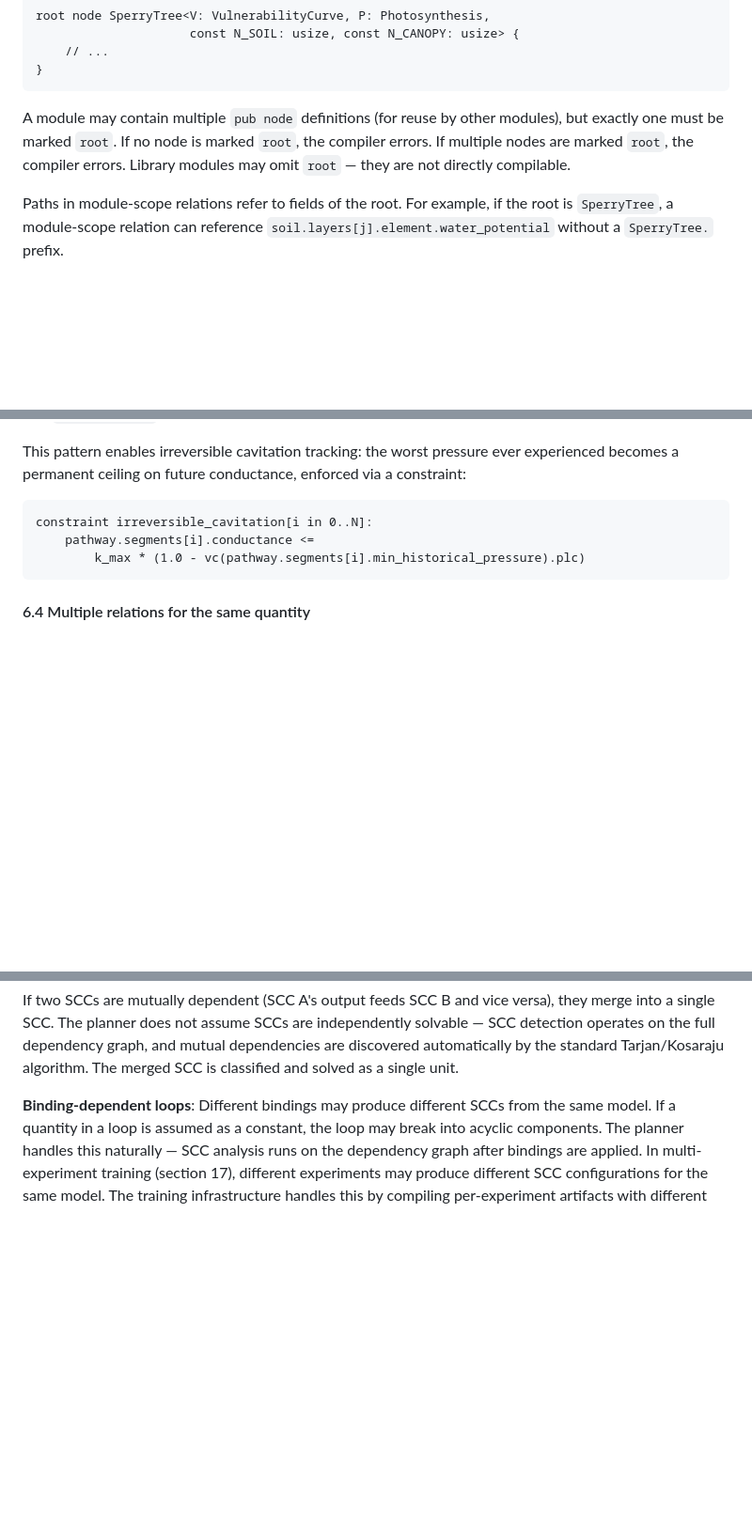
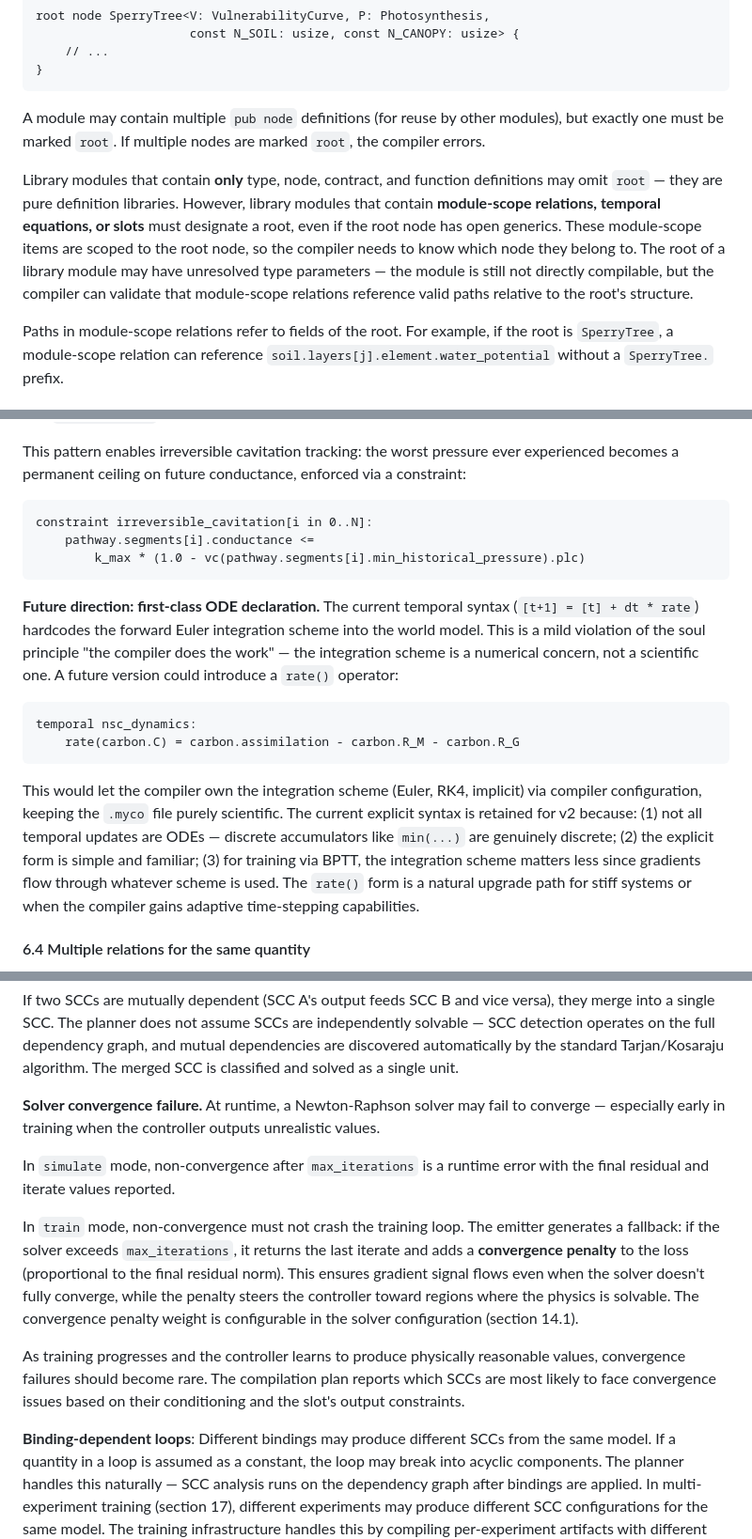
Before and after one commit to RileyLeff/myco, a Markdown page: planning/v2/spec.md, 3 parts joined by grey strips. Shown at 94% size. GitHub-like rendering; blank space fills up the shorter version.

````diff
--- a/planning/v2/spec.md
+++ b/planning/v2/spec.md
@@ -168,9 +168,18 @@ root node SperryTree<V: VulnerabilityCurve, P: Photosynthesis,
 ```
 
 A module may contain multiple `pub node` definitions (for reuse by other
-modules), but exactly one must be marked `root`. If no node is marked `root`,
-the compiler errors. If multiple nodes are marked `root`, the compiler errors.
-Library modules may omit `root` — they are not directly compilable.
+modules), but exactly one must be marked `root`. If multiple nodes are marked
+`root`, the compiler errors.
+
+Library modules that contain **only** type, node, contract, and function
+definitions may omit `root` — they are pure definition libraries. However,
+library modules that contain **module-scope relations, temporal equations, or
+slots** must designate a root, even if the root node has open generics. These
+module-scope items are scoped to the root node, so the compiler needs to know
+which node they belong to. The root of a library module may have unresolved
+type parameters — the module is still not directly compilable, but the
+compiler can validate that module-scope relations reference valid paths
+relative to the root's structure.
 
 Paths in module-scope relations refer to fields of the root. For example, if
 the root is `SperryTree`, a module-scope relation can reference
@@ -1356,6 +1380,26 @@ constraint irreversible_cavitation[i in 0..N]:
         k_max * (1.0 - vc(pathway.segments[i].min_historical_pressure).plc)
 ```
 
+**Future direction: first-class ODE declaration.** The current temporal syntax
+(`[t+1] = [t] + dt * rate`) hardcodes the forward Euler integration scheme
+into the world model. This is a mild violation of the soul principle "the
+compiler does the work" — the integration scheme is a numerical concern, not
+a scientific one. A future version could introduce a `rate()` operator:
+
+```myco
+temporal nsc_dynamics:
+    rate(carbon.C) = carbon.assimilation - carbon.R_M - carbon.R_G
+```
+
+This would let the compiler own the integration scheme (Euler, RK4, implicit)
+via compiler configuration, keeping the `.myco` file purely scientific. The
+current explicit syntax is retained for v2 because: (1) not all temporal
+updates are ODEs — discrete accumulators like `min(...)` are genuinely
+discrete; (2) the explicit form is simple and familiar; (3) for training via
+BPTT, the integration scheme matters less since gradients flow through whatever
+scheme is used. The `rate()` form is a natural upgrade path for stiff systems
+or when the compiler gains adaptive time-stepping capabilities.
+
 #### 6.4 Multiple relations for the same quantity
 
 A quantity may participate in more than one relation. This is intentional and
@@ -2221,6 +2293,26 @@ they merge into a single SCC. The planner does not assume SCCs are independently
 solvable — SCC detection operates on the full dependency graph, and mutual
 dependencies are discovered automatically by the standard Tarjan/Kosaraju
 algorithm. The merged SCC is classified and solved as a single unit.
+
+**Solver convergence failure.** At runtime, a Newton-Raphson solver may fail to
+converge — especially early in training when the controller outputs
+unrealistic values.
+
+In `simulate` mode, non-convergence after `max_iterations` is a runtime error
+with the final residual and iterate values reported.
+
+In `train` mode, non-convergence must not crash the training loop. The emitter
+generates a fallback: if the solver exceeds `max_iterations`, it returns the
+last iterate and adds a **convergence penalty** to the loss (proportional to
+the final residual norm). This ensures gradient signal flows even when the
+solver doesn't fully converge, while the penalty steers the controller toward
+regions where the physics is solvable. The convergence penalty weight is
+configurable in the solver configuration (section 14.1).
+
+As training progresses and the controller learns to produce physically
+reasonable values, convergence failures should become rare. The compilation
+plan reports which SCCs are most likely to face convergence issues based on
+their conditioning and the slot's output constraints.
 
 **Binding-dependent loops**: Different bindings may produce different SCCs from
 the same model. If a quantity in a loop is assumed as a constant, the loop may
````
Also changed, not shown: other parts of planning/v2/spec.md (+57 -3 lines).
